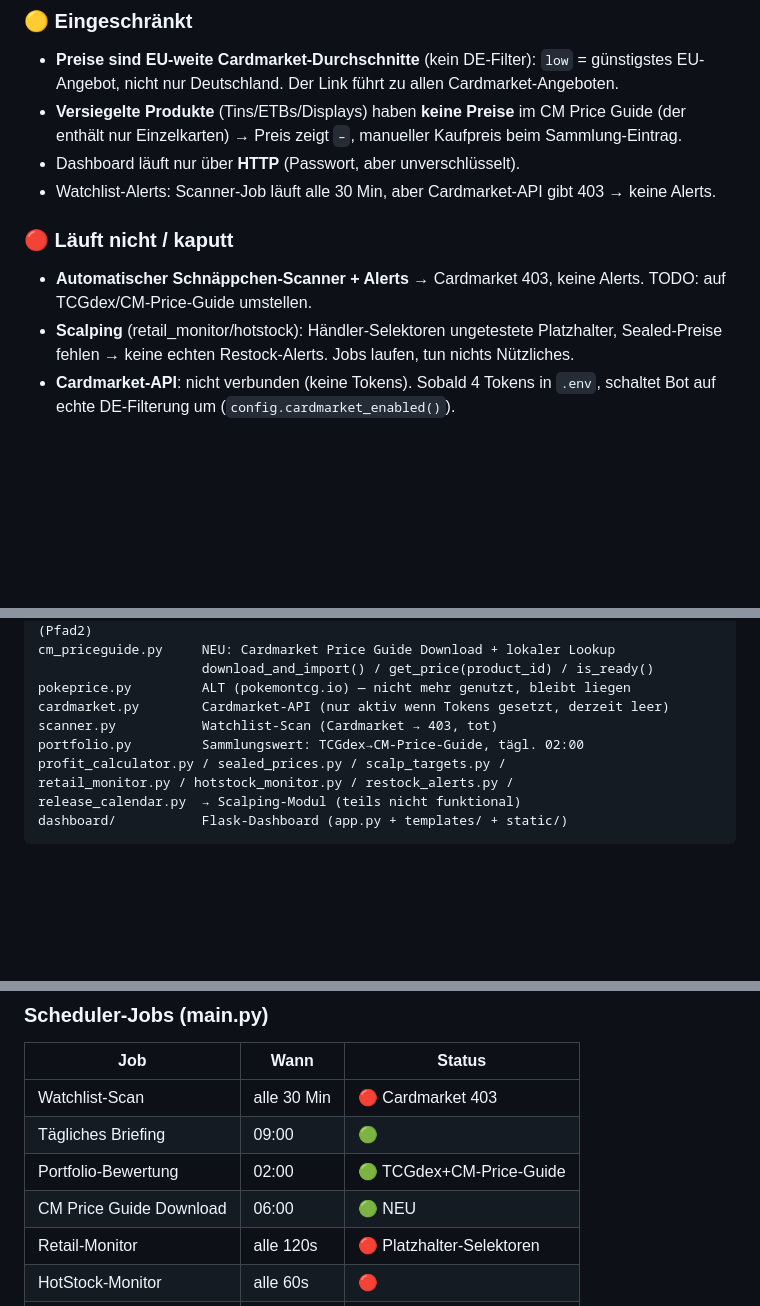
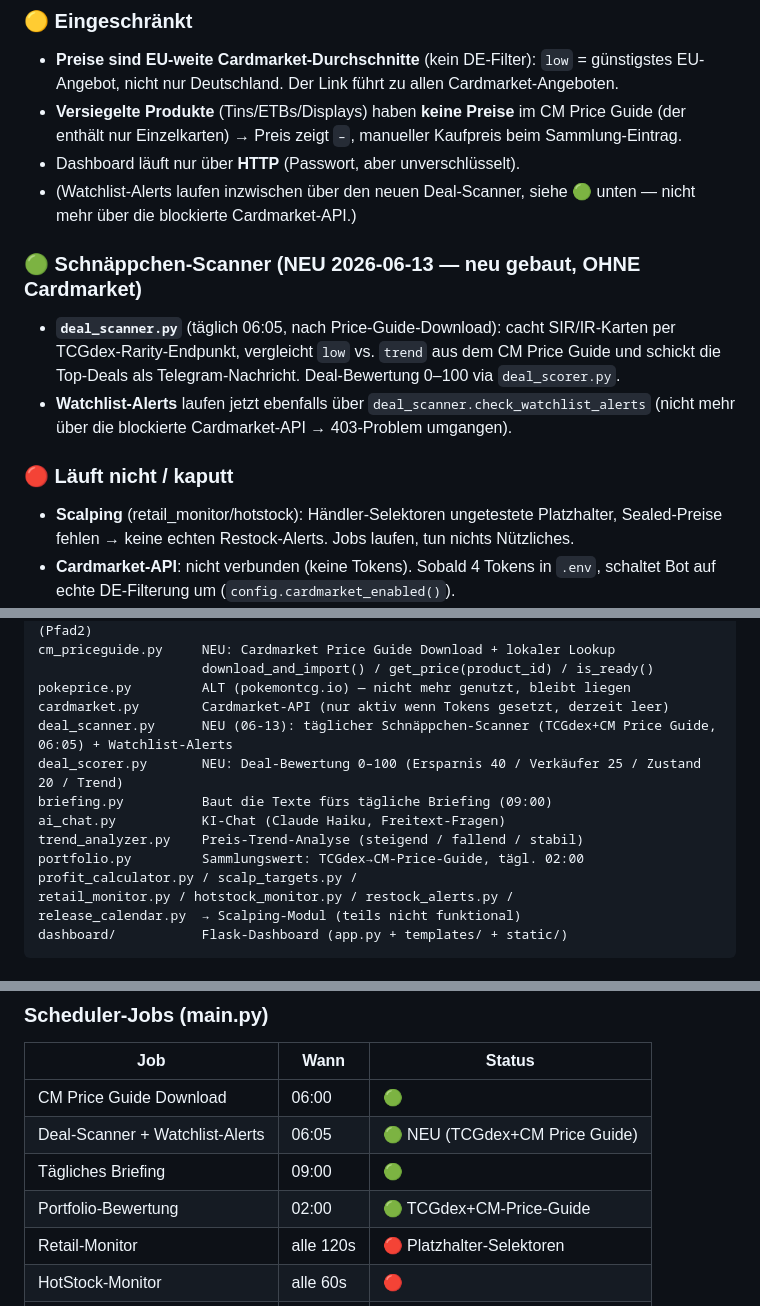
Before and after one commit to kevineick030/pokemon-tracker, a Markdown page: CLAUDE.md, 3 parts joined by grey strips. Drawn GitHub-style; blank space fills up the shorter version.

Commit message:
Doku-Abgleich: Schnäppchen-Scanner neu (deal_scanner/deal_scorer), Dateiliste + Scheduler + Stand aktualisiert

```diff
--- a/CLAUDE.md
+++ b/CLAUDE.md
@@ -81,11 +81,16 @@ Sammlung/Watchlist legen.** Fokus: **deutsche Karten + Produkte, Cardmarket-Prei
 - **Versiegelte Produkte** (Tins/ETBs/Displays) haben **keine Preise** im CM Price Guide
   (der enthält nur Einzelkarten) → Preis zeigt `–`, manueller Kaufpreis beim Sammlung-Eintrag.
 - Dashboard läuft nur über **HTTP** (Passwort, aber unverschlüsselt).
-- Watchlist-Alerts: Scanner-Job läuft alle 30 Min, aber Cardmarket-API gibt 403 → keine Alerts.
+- (Watchlist-Alerts laufen inzwischen über den neuen Deal-Scanner, siehe 🟢 unten — nicht mehr über die blockierte Cardmarket-API.)
+
+### 🟢 Schnäppchen-Scanner (NEU 2026-06-13 — neu gebaut, OHNE Cardmarket)
+- **`deal_scanner.py`** (täglich 06:05, nach Price-Guide-Download): cacht SIR/IR-Karten per
+  TCGdex-Rarity-Endpunkt, vergleicht `low` vs. `trend` aus dem CM Price Guide und schickt die
+  Top-Deals als Telegram-Nachricht. Deal-Bewertung 0–100 via `deal_scorer.py`.
+- **Watchlist-Alerts** laufen jetzt ebenfalls über `deal_scanner.check_watchlist_alerts`
+  (nicht mehr über die blockierte Cardmarket-API → 403-Problem umgangen).
 
 ### 🔴 Läuft nicht / kaputt
-- **Automatischer Schnäppchen-Scanner + Alerts** → Cardmarket 403, keine Alerts.
-  TODO: auf TCGdex/CM-Price-Guide umstellen.
 - **Scalping** (retail_monitor/hotstock): Händler-Selektoren ungetestete Platzhalter,
   Sealed-Preise fehlen → keine echten Restock-Alerts. Jobs laufen, tun nichts Nützliches.
 - **Cardmarket-API**: nicht verbunden (keine Tokens). Sobald 4 Tokens in `.env`,
@@ -135,9 +140,13 @@ cm_priceguide.py     NEU: Cardmarket Price Guide Download + lokaler Lookup
                      download_and_import() / get_price(product_id) / is_ready()
 pokeprice.py         ALT (pokemontcg.io) — nicht mehr genutzt, bleibt liegen
 cardmarket.py        Cardmarket-API (nur aktiv wenn Tokens gesetzt, derzeit leer)
-scanner.py           Watchlist-Scan (Cardmarket → 403, tot)
+deal_scanner.py      NEU (06-13): täglicher Schnäppchen-Scanner (TCGdex+CM Price Guide, 06:05) + Watchlist-Alerts
+deal_scorer.py       NEU: Deal-Bewertung 0–100 (Ersparnis 40 / Verkäufer 25 / Zustand 20 / Trend)
+briefing.py          Baut die Texte fürs tägliche Briefing (09:00)
+ai_chat.py           KI-Chat (Claude Haiku, Freitext-Fragen)
+trend_analyzer.py    Preis-Trend-Analyse (steigend / fallend / stabil)
 portfolio.py         Sammlungswert: TCGdex→CM-Price-Guide, tägl. 02:00
-profit_calculator.py / sealed_prices.py / scalp_targets.py /
+profit_calculator.py / scalp_targets.py /
 retail_monitor.py / hotstock_monitor.py / restock_alerts.py /
 release_calendar.py  → Scalping-Modul (teils nicht funktional)
 dashboard/           Flask-Dashboard (app.py + templates/ + static/)
@@ -161,10 +170,10 @@ dashboard/           Flask-Dashboard (app.py + templates/ + static/)
 ### Scheduler-Jobs (main.py)
 | Job | Wann | Status |
 |-----|------|--------|
-| Watchlist-Scan | alle 30 Min | 🔴 Cardmarket 403 |
+| CM Price Guide Download | 06:00 | 🟢 |
+| Deal-Scanner + Watchlist-Alerts | 06:05 | 🟢 NEU (TCGdex+CM Price Guide) |
 | Tägliches Briefing | 09:00 | 🟢 |
 | Portfolio-Bewertung | 02:00 | 🟢 TCGdex+CM-Price-Guide |
-| CM Price Guide Download | 06:00 | 🟢 NEU |
 | Retail-Monitor | alle 120s | 🔴 Platzhalter-Selektoren |
 | HotStock-Monitor | alle 60s | 🔴 |
 | Sealed-Preise (CM) | alle 6h | 🔴 CM 403 |
```
Also changed, not shown: other parts of CLAUDE.md (+3 -3 lines).
